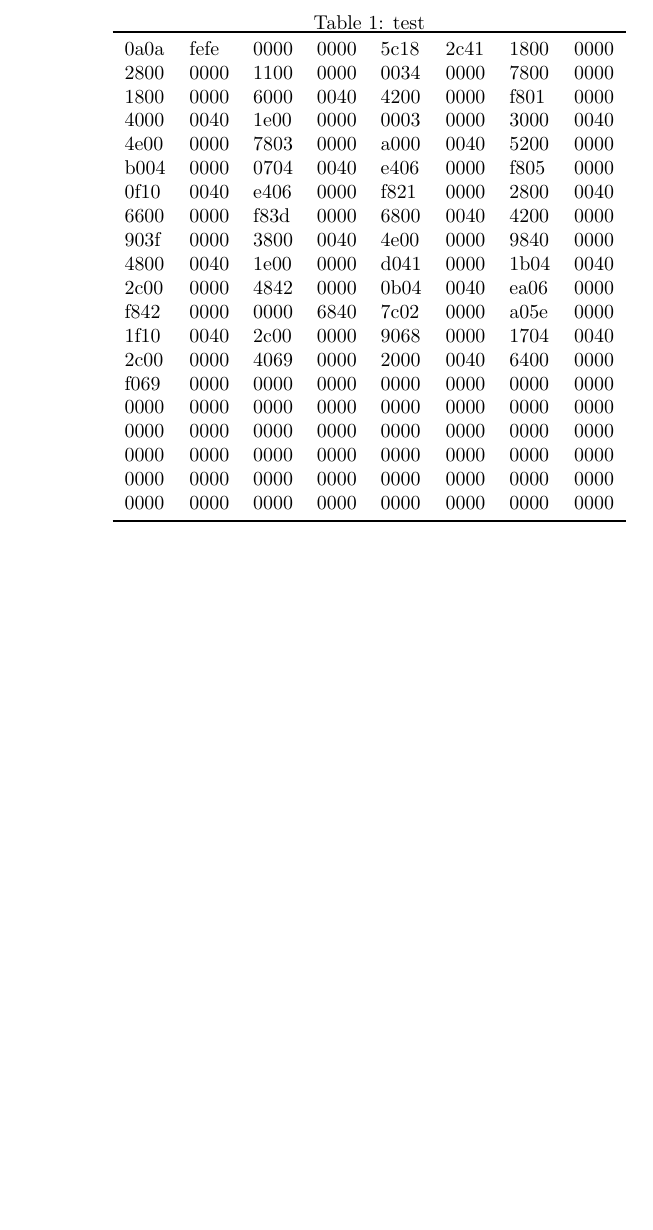
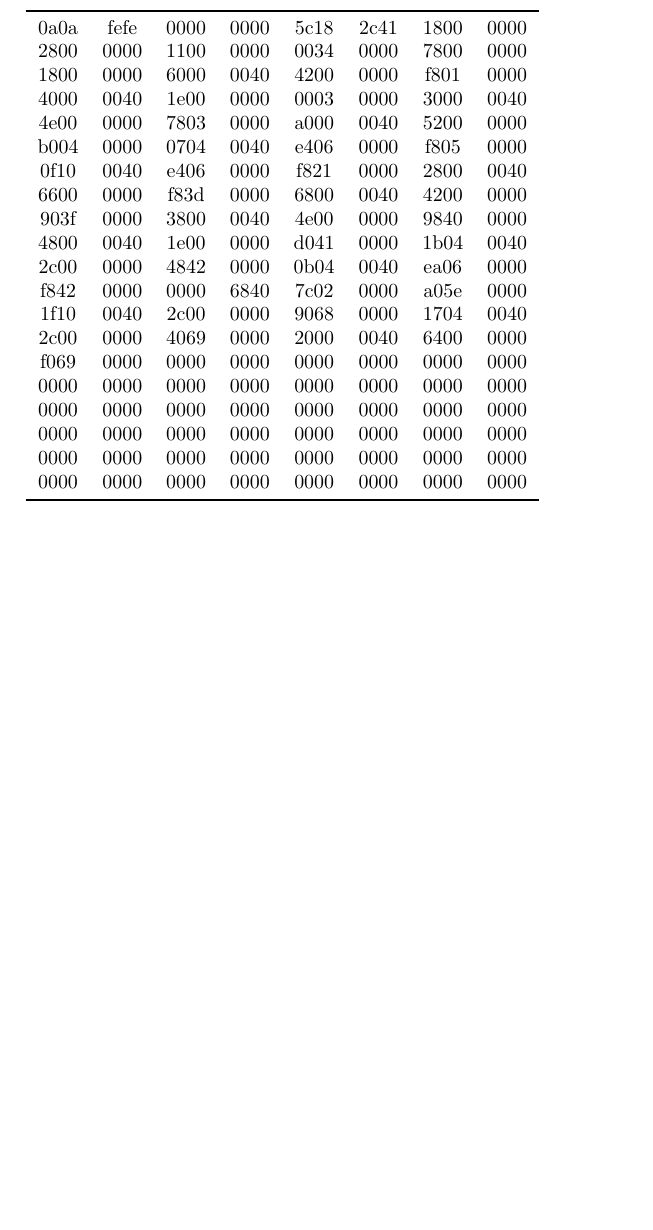
Before and after one commit to mrossinek/latex-table-creator, a LaTeX document (test.tex, which reads table.tex): part of the page, cut at the place of the change, the shorter picture padded with empty space. Compiled offline with pdfLaTeX.

Commit message:
Update Sample Files

```diff
--- a/table.tex
+++ b/table.tex
@@ -1,8 +1,5 @@
-\begin{center}
 \begin{table}
-\centering
-\caption{test}
-\begin{tabular}{llllllll}
+\begin{tabular}{cccccccc}
 \toprule
 0a0a & fefe & 0000 & 0000 & 5c18 & 2c41 & 1800 & 0000
  \\
@@ -42,8 +39,8 @@ f069 & 0000 & 0000 & 0000 & 0000 & 0000 & 0000 & 0000
  \\
 0000 & 0000 & 0000 & 0000 & 0000 & 0000 & 0000 & 0000
  \\
-0000 & 0000 & 0000 & 0000 & 0000 & 0000 & 0000 & 0000 \\
+0000 & 0000 & 0000 & 0000 & 0000 & 0000 & 0000 & 0000
+ \\
 \bottomrule
 \end{tabular}
 \end{table}
-\end{center}
```
Also changed, not shown: sample.dat (line endings or trailing spaces), test.pdf, 2 other files.
